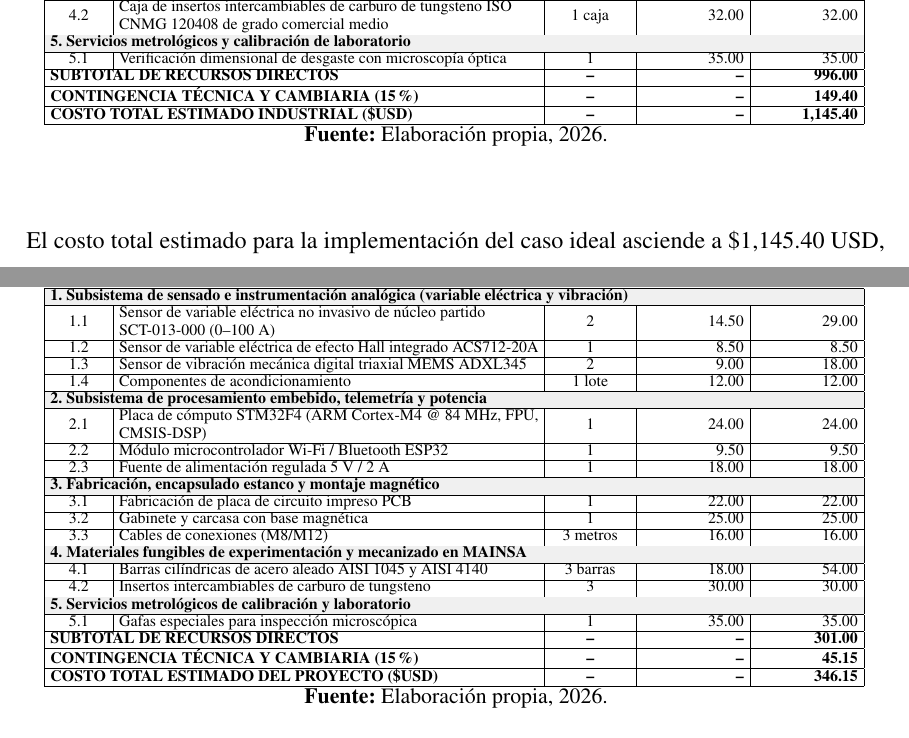
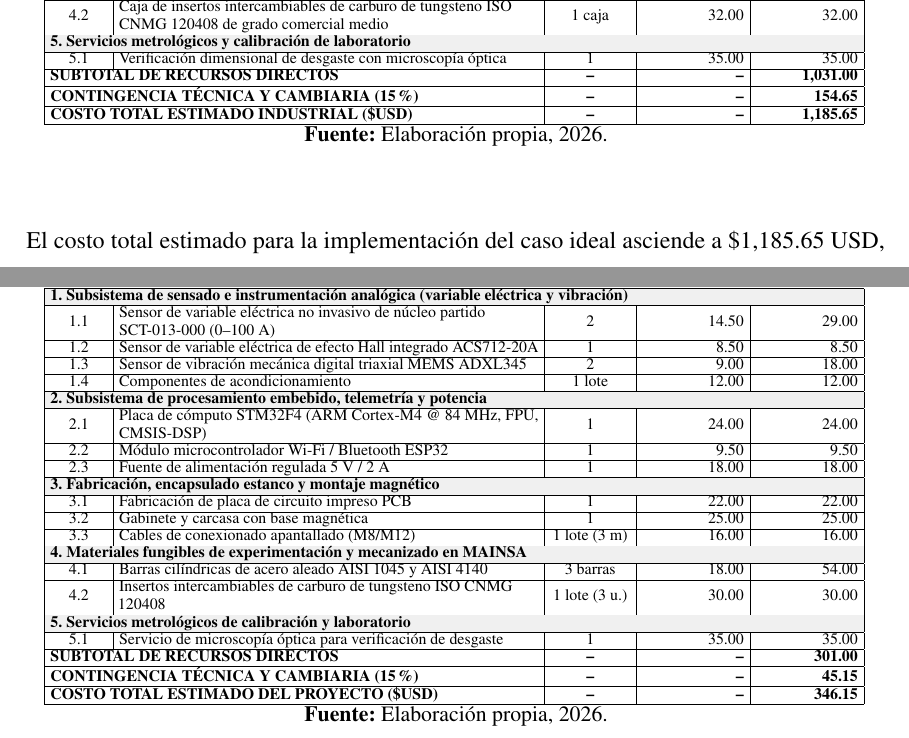
Before and after one commit to DaMStark/FORMATO_PROYECTO_DE_GRADO, a LaTeX document (FORMATOLATEX_DOC/1_Documento.tex, which reads FORMATOLATEX_DOC/10_Seccion_Presupuesto.tex, FORMATOLATEX_DOC/Anexos.tex): two parts of pages 65 and 76 of 76 before the commit and two parts of pages 66 and 77 of 77 after it, joined at a grey line, cut so that both start at the same text. Compiled offline with pdfLaTeX.

Commit message:
docs: auditoria doctoral completa - correccion aritmetica presupuesto, armonizacion terminologica e indices

```diff
--- a/FORMATOLATEX_DOC/10_Seccion_Presupuesto.tex
+++ b/FORMATOLATEX_DOC/10_Seccion_Presupuesto.tex
@@ -42,9 +42,9 @@ La viabilidad económica para el diseño, desarrollo y validación del sistema c
 \multicolumn{5}{|l|}{\cellcolor{gray!12}\textbf{5. Servicios metrológicos y calibración de laboratorio}} \\ \hline
 5.1 & Verificación dimensional de desgaste con microscopía óptica & 1 & 35.00 & 35.00 \\ \hline
 
-\multicolumn{2}{|l|}{\textbf{SUBTOTAL DE RECURSOS DIRECTOS}} & \textbf{--} & \textbf{--} & \textbf{996.00} \\ \hline
-\multicolumn{2}{|l|}{\textbf{CONTINGENCIA TÉCNICA Y CAMBIARIA (15\%)}} & \textbf{--} & \textbf{--} & \textbf{149.40} \\ \hline
-\multicolumn{2}{|l|}{\textbf{COSTO TOTAL ESTIMADO INDUSTRIAL (\$USD)}} & \textbf{--} & \textbf{--} & \textbf{1,145.40} \\ \hline
+\multicolumn{2}{|l|}{\textbf{SUBTOTAL DE RECURSOS DIRECTOS}} & \textbf{--} & \textbf{--} & \textbf{1,031.00} \\ \hline
+\multicolumn{2}{|l|}{\textbf{CONTINGENCIA TÉCNICA Y CAMBIARIA (15\%)}} & \textbf{--} & \textbf{--} & \textbf{154.65} \\ \hline
+\multicolumn{2}{|l|}{\textbf{COSTO TOTAL ESTIMADO INDUSTRIAL (\$USD)}} & \textbf{--} & \textbf{--} & \textbf{1,185.65} \\ \hline
 \end{tabular}
 }
 \vspace{1.5mm}
@@ -52,6 +52,6 @@ La viabilidad económica para el diseño, desarrollo y validación del sistema c
 \end{table}
 
 \vspace{0.15cm}
-El costo total estimado para la implementación del caso ideal asciende a \$1,145.40 USD, contemplando una reserva del 15\% (\$149.40 USD) frente a contingencias y variaciones de cambio. En términos de viabilidad económica, los sistemas comerciales propietarios de monitoreo de herramientas (TCM) en el mercado internacional, basados en dinamómetros de cuarzo o consolas cerradas, demandan entre \$10,000 y \$30,000 USD. El sistema propuesto en este caso ideal representa una fracción de dicha inversión, demostrando alta viabilidad, rápido retorno y un relevante valor de transferencia tecnológica.
+El costo total estimado para la implementación del caso ideal asciende a \$1,185.65 USD, contemplando una reserva del 15\% (\$154.65 USD) frente a contingencias y variaciones de cambio. En términos de viabilidad económica, los sistemas comerciales propietarios de monitoreo de herramientas (TCM) en el mercado internacional, basados en dinamómetros de cuarzo o consolas cerradas, demandan entre \$10,000 y \$30,000 USD. El sistema propuesto en este caso ideal representa una fracción de dicha inversión, demostrando alta viabilidad, rápido retorno y un relevante valor de transferencia tecnológica.
 
 Asimismo, se establece una clara distinción metodológica entre el caso ideal industrial y la fase de prototipado de laboratorio. Para la validación experimental se seleccionaron componentes de alta disponibilidad local y bajo costo (transductores SCT-013, microcontrolador STM32F4 y acelerómetros MEMS), cuyo presupuesto detallado correspondiente al caso prototipo se presenta de forma complementaria en el Anexo 2 (\tab{presupuesto_prototipo}), permitiendo validar la correlación física y el desempeño algorítmico a coste mínimo.
--- a/FORMATOLATEX_DOC/Anexos.tex
+++ b/FORMATOLATEX_DOC/Anexos.tex
@@ -78,14 +78,14 @@ A continuación se presenta la estimación presupuestaria correspondiente a la p
 \multicolumn{5}{|l|}{\cellcolor{gray!12}\textbf{3. Fabricación, encapsulado estanco y montaje magnético}} \\ \hline
 3.1 & Fabricación de placa de circuito impreso PCB & 1 & 22.00 & 22.00 \\ \hline
 3.2 & Gabinete y carcasa con base magnética & 1 & 25.00 & 25.00 \\ \hline
-3.3 & Cables de conexiones (M8/M12) & 3 metros & 16.00 & 16.00 \\ \hline
+3.3 & Cables de conexionado apantallado (M8/M12) & 1 lote (3~m) & 16.00 & 16.00 \\ \hline
 
 \multicolumn{5}{|l|}{\cellcolor{gray!12}\textbf{4. Materiales fungibles de experimentación y mecanizado en MAINSA}} \\ \hline
 4.1 & Barras cilíndricas de acero aleado AISI 1045 y AISI 4140  & 3 barras & 18.00 & 54.00 \\ \hline
-4.2 & Insertos intercambiables de carburo de tungsteno  & 3 & 30.00 & 30.00 \\ \hline
+4.2 & Insertos intercambiables de carburo de tungsteno ISO CNMG 120408 & 1 lote (3 u.) & 30.00 & 30.00 \\ \hline
 
 \multicolumn{5}{|l|}{\cellcolor{gray!12}\textbf{5. Servicios metrológicos de calibración y laboratorio}} \\ \hline
-5.1 & Gafas especiales para inspección microscópica & 1 & 35.00 & 35.00 \\ \hline
+5.1 & Servicio de microscopía óptica para verificación de desgaste & 1 & 35.00 & 35.00 \\ \hline
 
 \multicolumn{2}{|l|}{\textbf{SUBTOTAL DE RECURSOS DIRECTOS}} & \textbf{--} & \textbf{--} & \textbf{301.00} \\ \hline
 \multicolumn{2}{|l|}{\textbf{CONTINGENCIA TÉCNICA Y CAMBIARIA (15\%)}} & \textbf{--} & \textbf{--} & \textbf{45.15} \\ \hline
```
Also changed, not shown: FORMATOLATEX_DOC/2_Seccion_Antecedentes.tex (+5 -5 lines), FORMATOLATEX_DOC/8_Seccion_Fundamento_Teorico.tex (+1 -1 lines), 3 other files.
